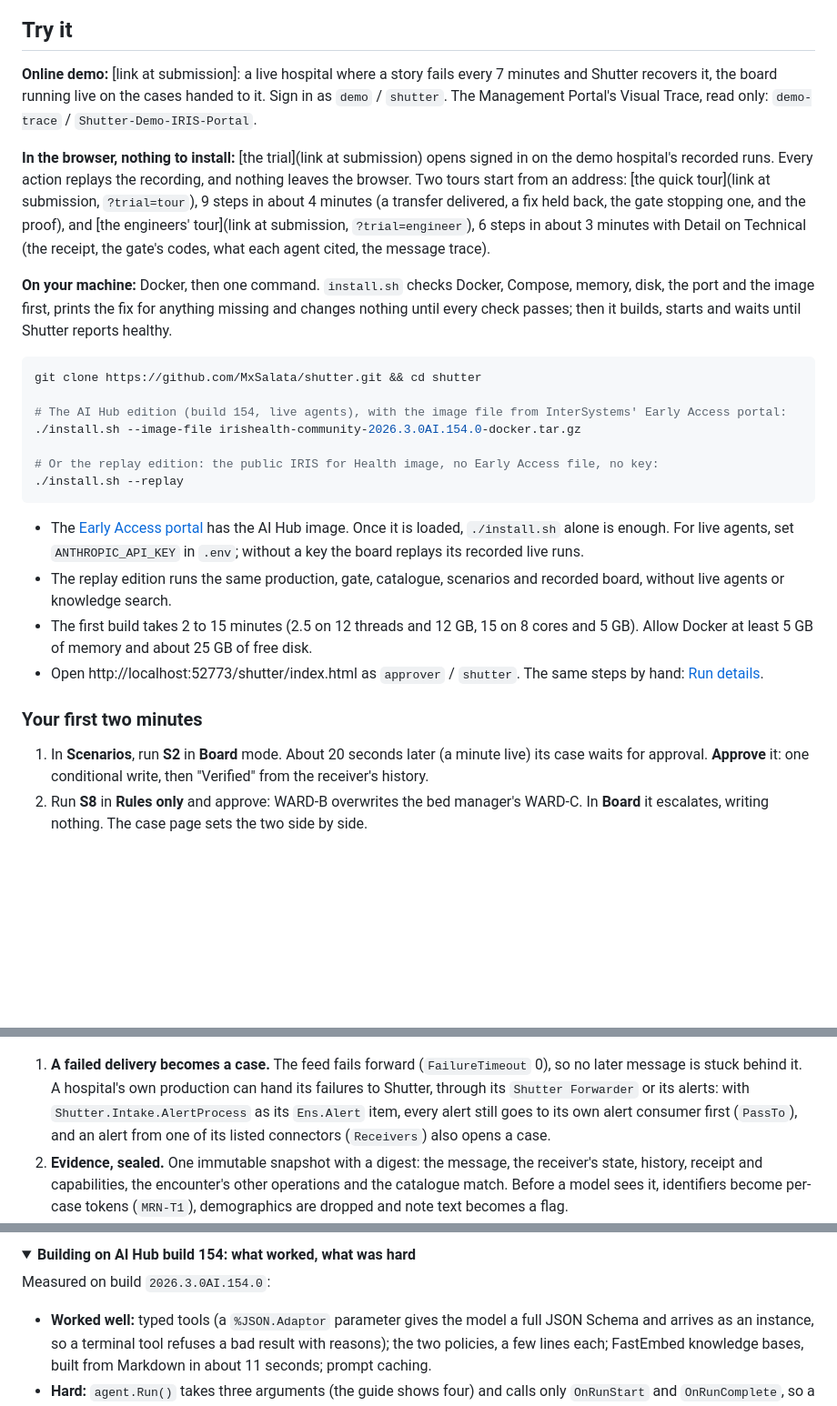
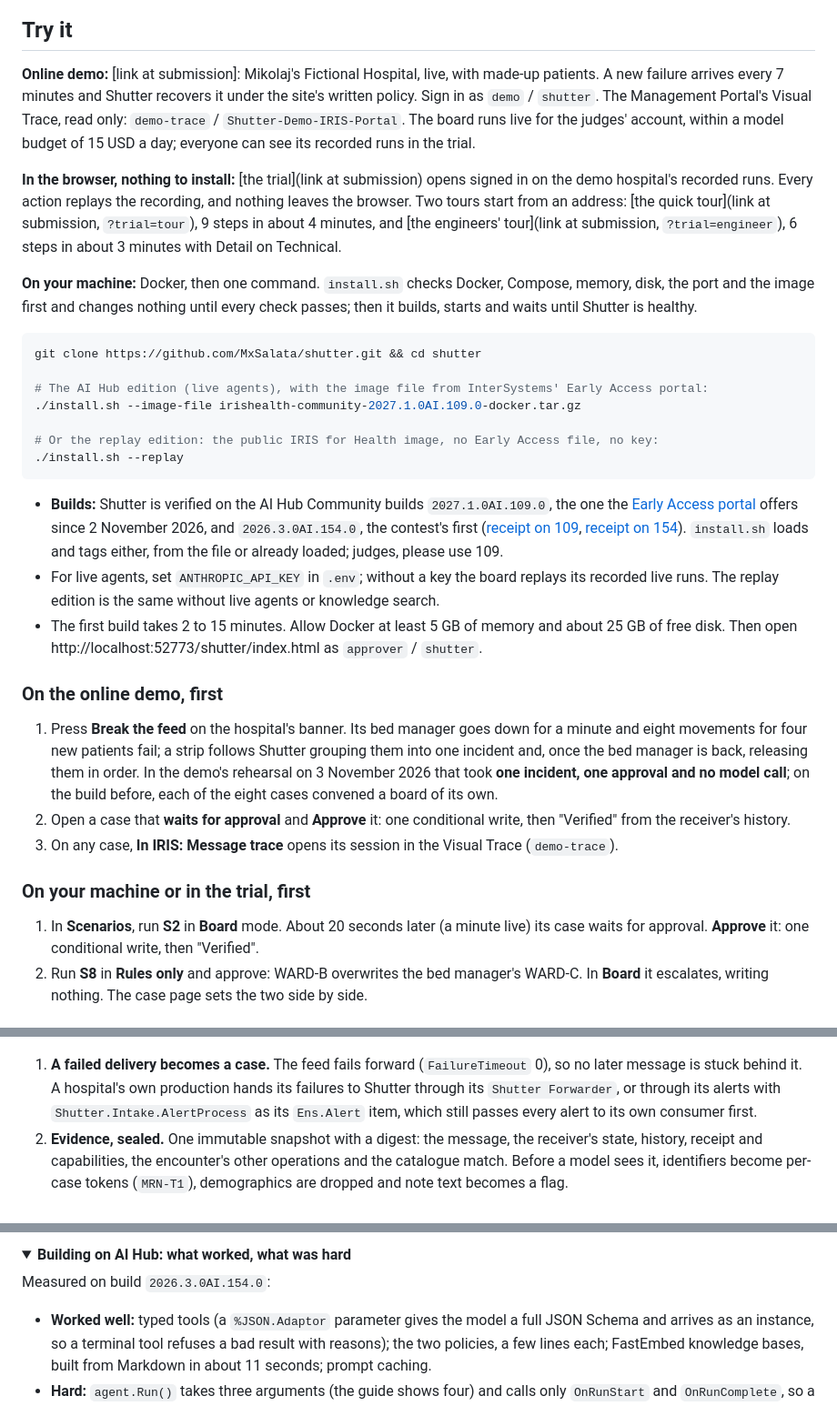
Before and after one commit to MxSalata/shutter, a Markdown page: README.md, 3 parts joined by grey strips. Shown at 91% size. Rendered like a GitHub page; folded sections open; blank space fills up the shorter version.

````diff
--- a/README.md
+++ b/README.md
@@ -28,29 +32,34 @@ The three specialists (conformance, encounter and impact) and the coordinator ar
 ## Try it
 
-**Online demo:** [link at submission]: a live hospital where a story fails every 7 minutes and Shutter recovers it, the board running live on the cases handed to it. Sign in as `demo` / `shutter`. The Management Portal's Visual Trace, read only: `demo-trace` / `Shutter-Demo-IRIS-Portal`.
+**Online demo:** [link at submission]: Mikolaj's Fictional Hospital, live, with made-up patients. A new failure arrives every 7 minutes and Shutter recovers it under the site's written policy. Sign in as `demo` / `shutter`. The Management Portal's Visual Trace, read only: `demo-trace` / `Shutter-Demo-IRIS-Portal`. The board runs live for the judges' account, within a model budget of 15 USD a day; everyone can see its recorded runs in the trial.
 
-**In the browser, nothing to install:** [the trial](link at submission) opens signed in on the demo hospital's recorded runs. Every action replays the recording, and nothing leaves the browser. Two tours start from an address: [the quick tour](link at submission, `?trial=tour`), 9 steps in about 4 minutes (a transfer delivered, a fix held back, the gate stopping one, and the proof), and [the engineers' tour](link at submission, `?trial=engineer`), 6 steps in about 3 minutes with Detail on Technical (the receipt, the gate's codes, what each agent cited, the message trace).
+**In the browser, nothing to install:** [the trial](link at submission) opens signed in on the demo hospital's recorded runs. Every action replays the recording, and nothing leaves the browser. Two tours start from an address: [the quick tour](link at submission, `?trial=tour`), 9 steps in about 4 minutes, and [the engineers' tour](link at submission, `?trial=engineer`), 6 steps in about 3 minutes with Detail on Technical.
 
-**On your machine:** Docker, then one command. `install.sh` checks Docker, Compose, memory, disk, the port and the image first, prints the fix for anything missing and changes nothing until every check passes; then it builds, starts and waits until Shutter reports healthy.
+**On your machine:** Docker, then one command. `install.sh` checks Docker, Compose, memory, disk, the port and the image first and changes nothing until every check passes; then it builds, starts and waits until Shutter is healthy.
 
 ```sh
 git clone https://github.com/MxSalata/shutter.git && cd shutter
 
-# The AI Hub edition (build 154, live agents), with the image file from InterSystems' Early Access portal:
-./install.sh --image-file irishealth-community-2026.3.0AI.154.0-docker.tar.gz
+# The AI Hub edition (live agents), with the image file from InterSystems' Early Access portal:
+./install.sh --image-file irishealth-community-2027.1.0AI.109.0-docker.tar.gz
 
 # Or the replay edition: the public IRIS for Health image, no Early Access file, no key:
 ./install.sh --replay
 ```
 
-- The [Early Access portal](https://evaluation.intersystems.com/Eval/early-access/AIHub) has the AI Hub image. Once it is loaded, `./install.sh` alone is enough. For live agents, set `ANTHROPIC_API_KEY` in `.env`; without a key the board replays its recorded live runs.
-- The replay edition runs the same production, gate, catalogue, scenarios and recorded board, without live agents or knowledge search.
-- The first build takes 2 to 15 minutes (2.5 on 12 threads and 12 GB, 15 on 8 cores and 5 GB). Allow Docker at least 5 GB of memory and about 25 GB of free disk.
-- Open http://localhost:52773/shutter/index.html as `approver` / `shutter`. The same steps by hand: [Run details](https://github.com/MxSalata/shutter#run-details).
+- **Builds:** Shutter is verified on the AI Hub Community builds `2027.1.0AI.109.0`, the one the [Early Access portal](https://evaluation.intersystems.com/Eval/early-access/AIHub) offers since 2 November 2026, and `2026.3.0AI.154.0`, the contest's first ([receipt on 109](https://github.com/MxSalata/shutter/blob/main/docs/readme/receipt-109.md), [receipt on 154](https://github.com/MxSalata/shutter/blob/main/docs/readme/receipt.md)). `install.sh` loads and tags either, from the file or already loaded; judges, please use 109.
+- For live agents, set `ANTHROPIC_API_KEY` in `.env`; without a key the board replays its recorded live runs. The replay edition is the same without live agents or knowledge search.
+- The first build takes 2 to 15 minutes. Allow Docker at least 5 GB of memory and about 25 GB of free disk. Then open http://localhost:52773/shutter/index.html as `approver` / `shutter`.
 
-### Your first two minutes
+### On the online demo, first
 
-1. In **Scenarios**, run **S2** in **Board** mode. About 20 seconds later (a minute live) its case waits for approval. **Approve** it: one conditional write, then "Verified" from the receiver's history.
+1. Press **Break the feed** on the hospital's banner. Its bed manager goes down for a minute and eight movements for four new patients fail; a strip follows Shutter grouping them into one incident and, once the bed manager is back, releasing them in order. In the demo's rehearsal on 3 November 2026 that took **one incident, one approval and no model call**; on the build before, each of the eight cases convened a board of its own.
+2. Open a case that **waits for approval** and **Approve** it: one conditional write, then "Verified" from the receiver's history.
+3. On any case, **In IRIS: Message trace** opens its session in the Visual Trace (`demo-trace`).
+
+### On your machine or in the trial, first
+
+1. In **Scenarios**, run **S2** in **Board** mode. About 20 seconds later (a minute live) its case waits for approval. **Approve** it: one conditional write, then "Verified".
 2. Run **S8** in **Rules only** and approve: WARD-B overwrites the bed manager's WARD-C. In **Board** it escalates, writing nothing. The case page sets the two side by side.
 
 ## What to look at
@@ -83,7 +81,7 @@ All 26 scenarios (S1 to S13, S15 to S22, S23a to S23c, S24 and S25), step by ste
 
 ![A case's life, from the failed delivery to verification](https://raw.githubusercontent.com/MxSalata/shutter/main/docs/readme/images/case-lifecycle.png)
 
-1. **A failed delivery becomes a case.** The feed fails forward (`FailureTimeout` 0), so no later message is stuck behind it. A hospital's own production can hand its failures to Shutter, through its `Shutter Forwarder` or its alerts: with `Shutter.Intake.AlertProcess` as its `Ens.Alert` item, every alert still goes to its own alert consumer first (`PassTo`), and an alert from one of its listed connectors (`Receivers`) also opens a case.
+1. **A failed delivery becomes a case.** The feed fails forward (`FailureTimeout` 0), so no later message is stuck behind it. A hospital's own production hands its failures to Shutter through its `Shutter Forwarder`, or through its alerts with `Shutter.Intake.AlertProcess` as its `Ens.Alert` item, which still passes every alert to its own consumer first.
 2. **Evidence, sealed.** One immutable snapshot with a digest: the message, the receiver's state, history, receipt and capabilities, the encounter's other operations and the catalogue match. Before a model sees it, identifiers become per-case tokens (`MRN-T1`), demographics are dropped and note text becomes a flag.
 3. **The board decides.** Each specialist reviews the evidence from its own view; the coordinator's one plan records every specialist it overruled and why.
 4. **The gate checks** identity, conformance, intent, ordering, state transition, effect, authorisation, rehearsal, concurrency, evidence freshness, the receiver's capabilities and the catalogue. An unknown blocks a write as surely as a failed check. Patient merges, and cancels the receiver cannot take, are withheld before any agent runs.
@@ -156,5 +165,5 @@ ORDER BY h.ID, t.Seq
 <details>
-<summary><b>Building on AI Hub build 154: what worked, what was hard</b></summary>
+<summary><b>Building on AI Hub: what worked, what was hard</b></summary>
 
 Measured on build `2026.3.0AI.154.0`:
 
````
Also changed, not shown: other parts of README.md (+45 -56 lines), docs/readme/images/incident-s11.png (added), docs/readme/images/production.png (added).
